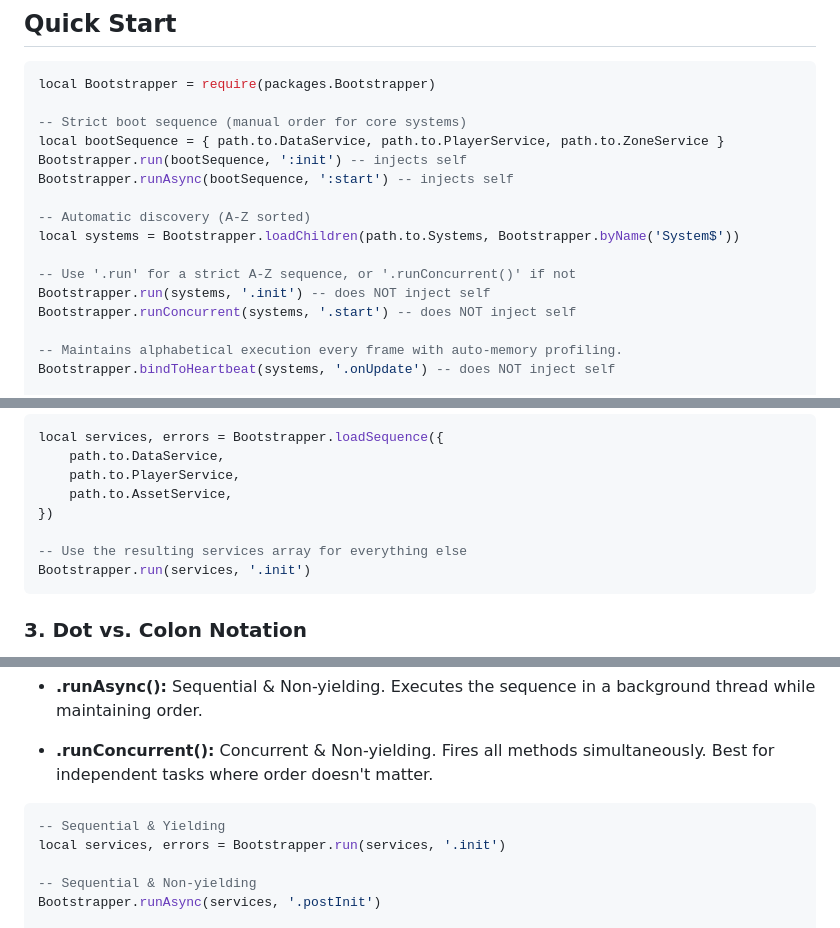
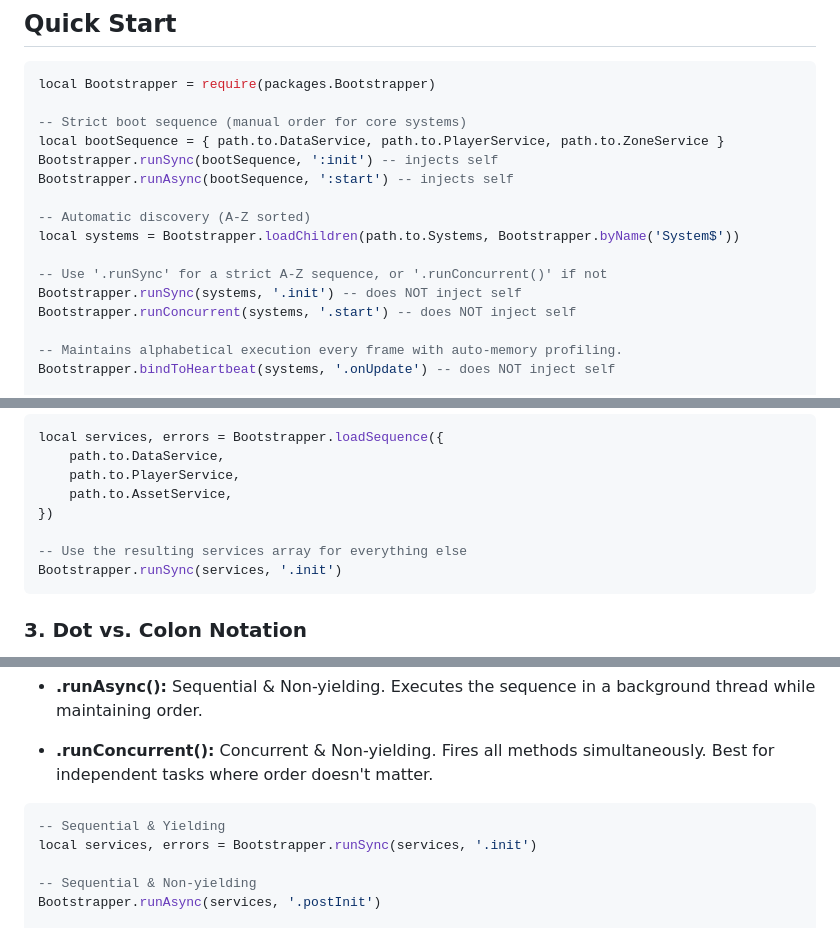
Before and after one commit to LDGerrits/Bootstrapper, a Markdown page: README.md, 3 parts joined by grey strips. Rendered like a GitHub page.

Commit message:
Change `run()` to `runSync()`

````diff
--- a/README.md
+++ b/README.md
@@ -33,14 +33,14 @@ local Bootstrapper = require(packages.Bootstrapper)
 
 -- Strict boot sequence (manual order for core systems)
 local bootSequence = { path.to.DataService, path.to.PlayerService, path.to.ZoneService }
-Bootstrapper.run(bootSequence, ':init') -- injects self
+Bootstrapper.runSync(bootSequence, ':init') -- injects self
 Bootstrapper.runAsync(bootSequence, ':start') -- injects self
 
 -- Automatic discovery (A-Z sorted)
 local systems = Bootstrapper.loadChildren(path.to.Systems, Bootstrapper.byName('System$'))
 
--- Use '.run' for a strict A-Z sequence, or '.runConcurrent()' if not
-Bootstrapper.run(systems, '.init') -- does NOT inject self
+-- Use '.runSync' for a strict A-Z sequence, or '.runConcurrent()' if not
+Bootstrapper.runSync(systems, '.init') -- does NOT inject self
 Bootstrapper.runConcurrent(systems, '.start') -- does NOT inject self
 
 -- Maintains alphabetical execution every frame with auto-memory profiling.
@@ -74,7 +74,7 @@ local services, errors = Bootstrapper.loadSequence({
 })
 
 -- Use the resulting services array for everything else
-Bootstrapper.run(services, '.init')
+Bootstrapper.runSync(services, '.init')
 ```
 
 ### 3. Dot vs. Colon Notation
@@ -116,7 +116,7 @@ Bootstrapper.bindToHeartbeat({
 
 ```Lua
 -- Sequential & Yielding
-local services, errors = Bootstrapper.run(services, '.init')
+local services, errors = Bootstrapper.runSync(services, '.init')
 
 -- Sequential & Non-yielding
 Bootstrapper.runAsync(services, '.postInit')
````
Also changed, not shown: docs/intro.md (+5 -5 lines).
